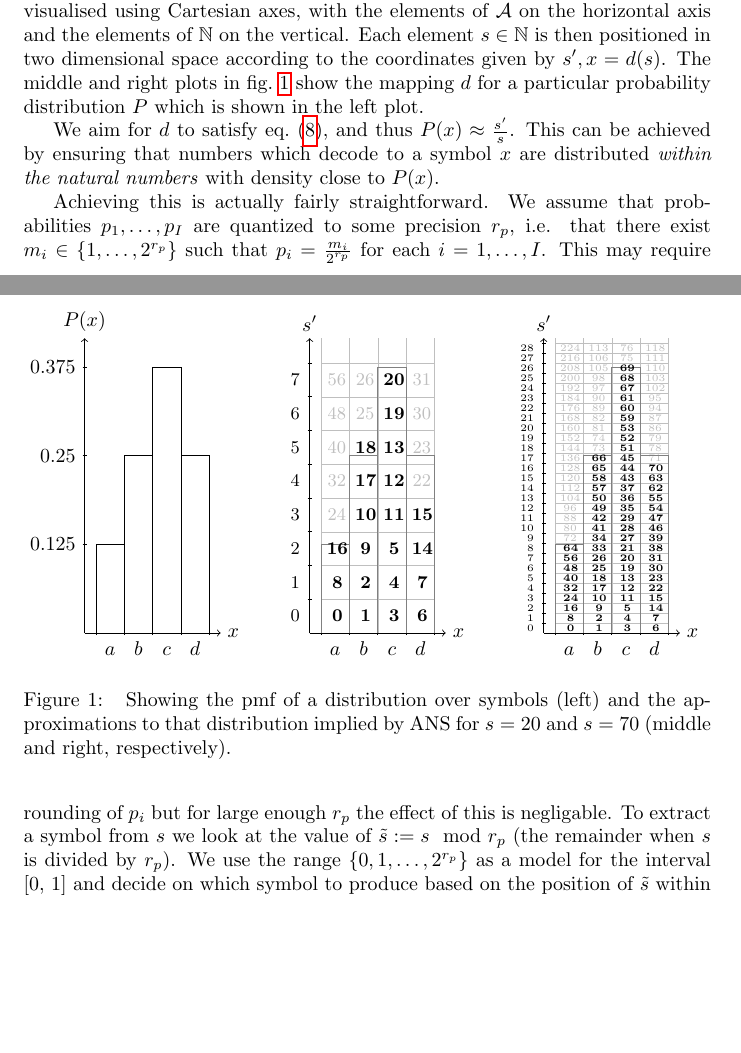
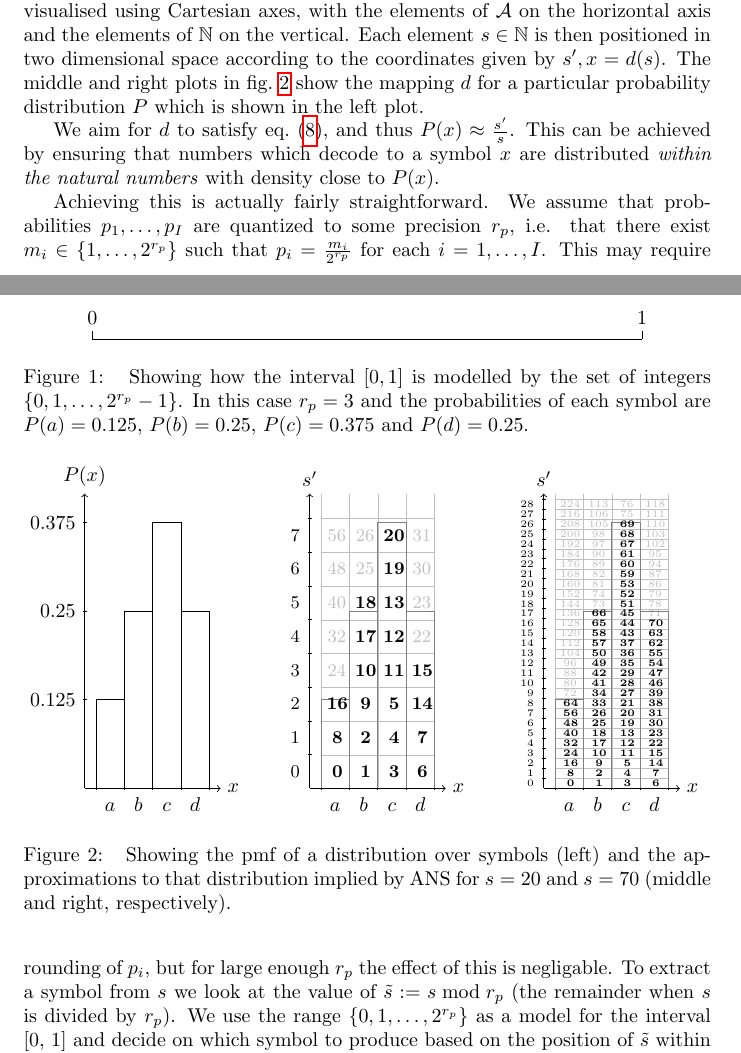
Before and after one commit to j-towns/ans-notes, a LaTeX document (main.tex, which reads figs.tex): two parts of pages 3 and 4 of 4, joined at a grey line, cut so that both start at the same text, the shorter picture padded with empty space. Compiled offline with pdfLaTeX.

Commit message:
Begin drafting interval figure

```diff
--- a/figs.tex
+++ b/figs.tex
@@ -70,3 +70,12 @@
   }
 \end{tikzpicture}
 }
+
+\newcommand{\intervalwidth}{0.8\textwidth}
+\newcommand{\drawinterval}{
+\begin{tikzpicture}
+  \draw (0, 0) -- (\intervalwidth, 0);
+  \draw (0, 0) -- (0, 4pt) node [anchor=south] {$0$};
+  \draw (\intervalwidth, 0) -- (\intervalwidth, 4pt) node [anchor=south] {$1$};
+\end{tikzpicture}
+}
--- a/main.tex
+++ b/main.tex
@@ -195,6 +195,17 @@ $\mathbb{N}$ on the vertical. Each element $s\in\mathbb{N}$ is then positioned
 in two dimensional space according to the coordinates given by $s', x = d(s)$.
 The middle and right plots in \cref{fig:visual-ans} show the mapping $d$ for a
 particular probability distribution $P$ which is shown in the left plot.
+\begin{figure}
+  \centering
+  \drawinterval
+  \caption{
+    Showing how the interval $[0, 1]$ is modelled by the set of integers $\{0,
+    1, \ldots, 2^{r_p} - 1\}$. In this case $r_p = 3$ and the probabilities of
+    each symbol are $P(a) = 0.125$, $P(b) = 0.25$, $P(c) = 0.375$ and $P(d) =
+    0.25$.
+  }
+\end{figure}
+
 \begin{figure}[t]
   \centering
   \drawpmf \quad \drawapprox{20}{\small} \quad \drawapprox{70}{\tiny}
@@ -212,9 +223,9 @@ to $P(x)$.
 Achieving this is actually fairly straightforward. We assume that probabilities
 $p_1, \ldots, p_I$ are quantized to some precision $r_p$, i.e.  that there
 exist $m_i\in\{1,\ldots,2^{r_p}\}$ such that $p_i = \frac{m_i}{2^{r_p}}$ for
-each $i=1,\ldots,I$. This may require rounding of $p_i$ but for large enough
+each $i=1,\ldots,I$. This may require rounding of $p_i$, but for large enough
 $r_p$ the effect of this is negligable. To extract a symbol from $s$ we look at
-the value of $\tilde s := s \mod r_p$ (the remainder when $s$ is divided by
+the value of $\tilde s := s \bmod r_p$ (the remainder when $s$ is divided by
 $r_p$). We use the range $\{0, 1,\ldots,2^{r_p}\}$ as a model for the interval
 [0, 1] and decide on which symbol to produce based on the position of $\tilde
 s$ within this interval (see
```
